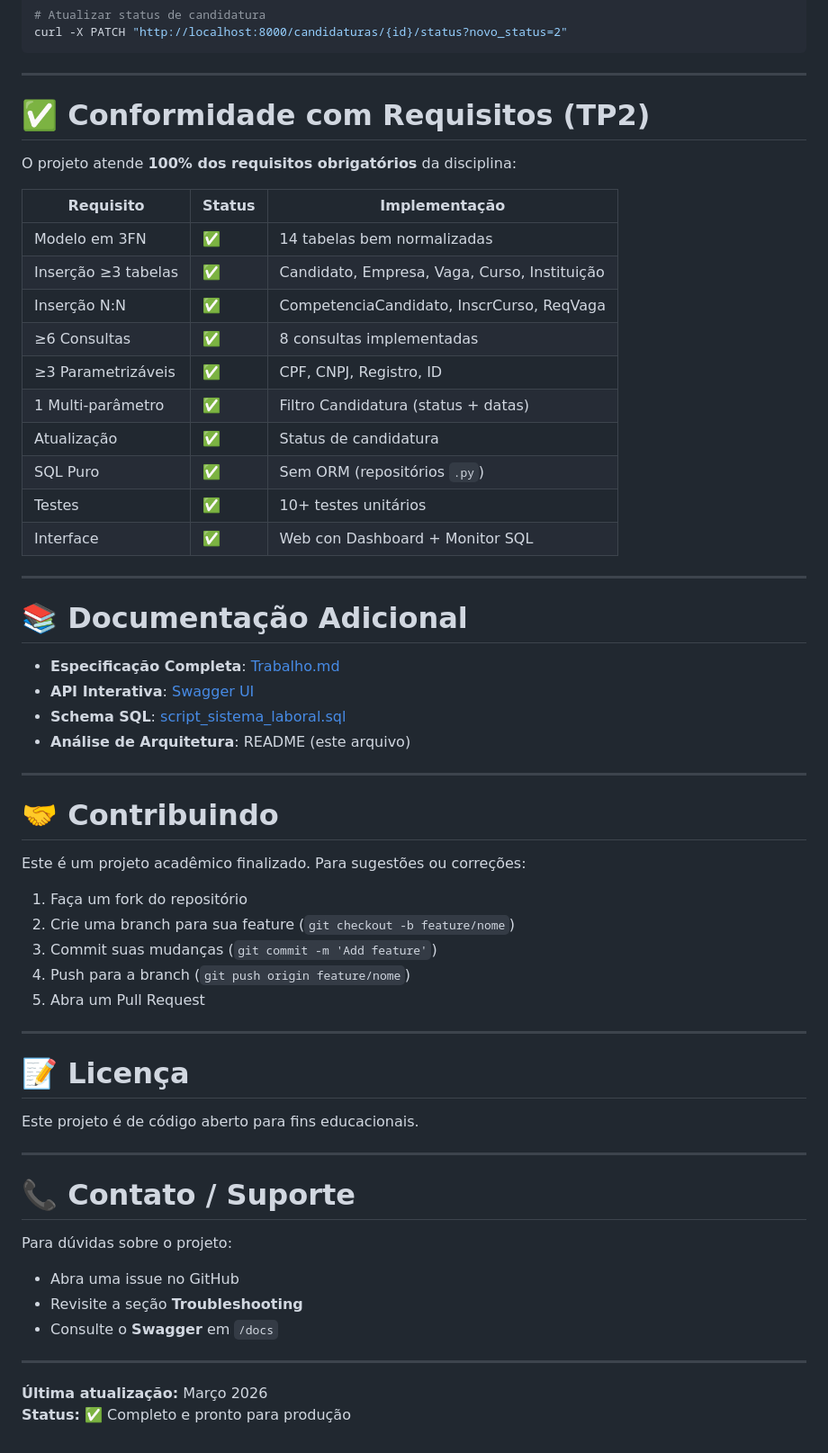
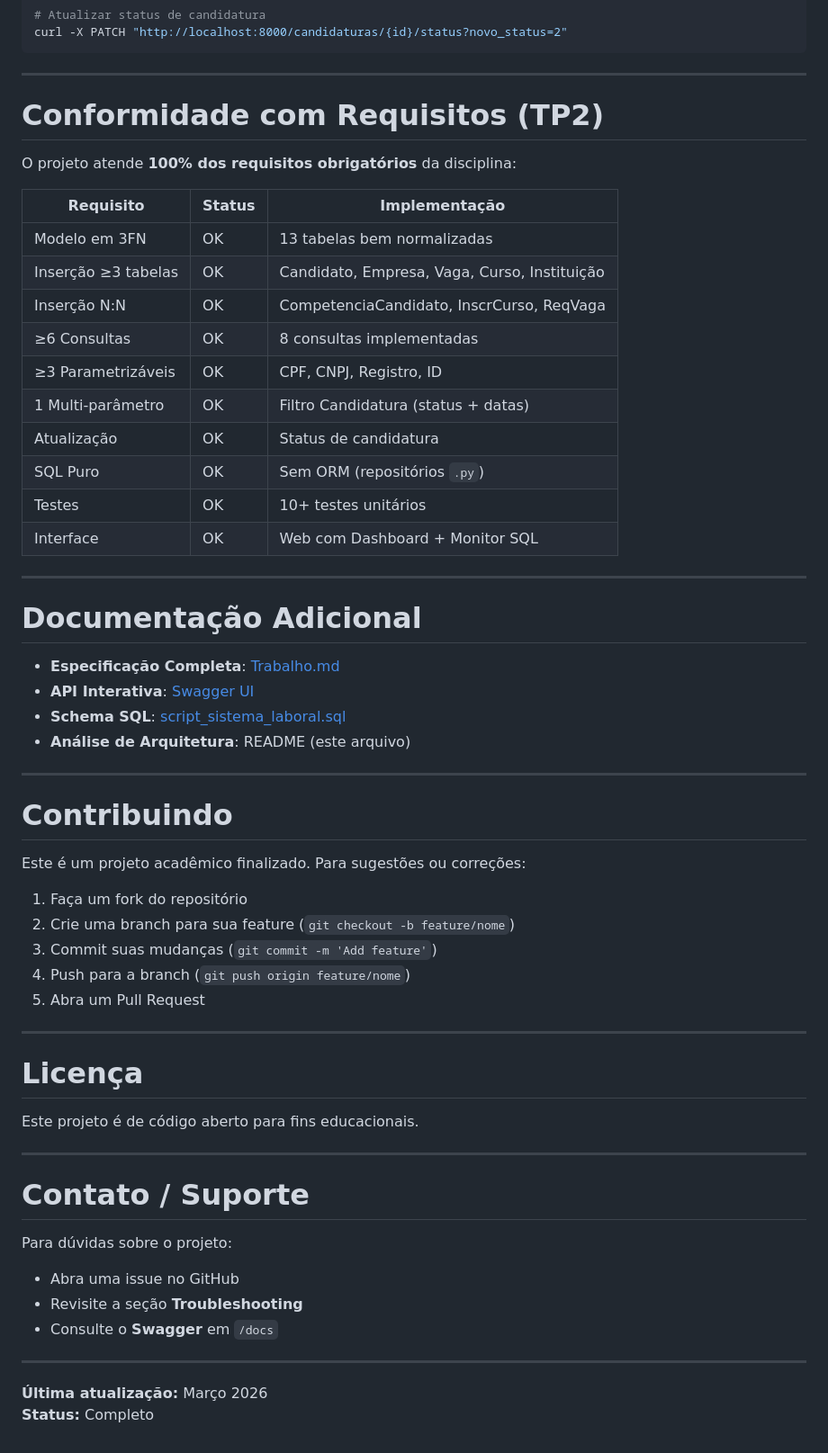
Before and after one commit to Junio404/SkillUp_bd, a Markdown page: README.md, the part around one of its changes. Shown at 90% size. GitHub-like rendering.

```diff
--- a/README.md
+++ b/README.md
@@ -510,26 +510,26 @@ curl -X PATCH "http://localhost:8000/candidaturas/{id}/status?novo_status=2"
 
 ---
 
-# ✅ Conformidade com Requisitos (TP2)
+# Conformidade com Requisitos (TP2)
 
 O projeto atende **100% dos requisitos obrigatórios** da disciplina:
 
 | Requisito | Status | Implementação |
 |-----------|--------|---------------|
-| Modelo em 3FN | ✅ | 14 tabelas bem normalizadas |
-| Inserção ≥3 tabelas | ✅ | Candidato, Empresa, Vaga, Curso, Instituição |
-| Inserção N:N | ✅ | CompetenciaCandidato, InscrCurso, ReqVaga |
-| ≥6 Consultas | ✅ | 8 consultas implementadas |
-| ≥3 Parametrizáveis | ✅ | CPF, CNPJ, Registro, ID |
-| 1 Multi-parâmetro | ✅ | Filtro Candidatura (status + datas) |
-| Atualização | ✅ | Status de candidatura |
-| SQL Puro | ✅ | Sem ORM (repositórios `.py`) |
-| Testes | ✅ | 10+ testes unitários |
-| Interface | ✅ | Web con Dashboard + Monitor SQL |
+| Modelo em 3FN | OK | 13 tabelas bem normalizadas |
+| Inserção ≥3 tabelas | OK | Candidato, Empresa, Vaga, Curso, Instituição |
+| Inserção N:N | OK | CompetenciaCandidato, InscrCurso, ReqVaga |
+| ≥6 Consultas | OK | 8 consultas implementadas |
+| ≥3 Parametrizáveis | OK | CPF, CNPJ, Registro, ID |
+| 1 Multi-parâmetro | OK | Filtro Candidatura (status + datas) |
+| Atualização | OK | Status de candidatura |
+| SQL Puro | OK | Sem ORM (repositórios `.py`) |
+| Testes | OK | 10+ testes unitários |
+| Interface | OK | Web com Dashboard + Monitor SQL |
 
 ---
 
-# 📚 Documentação Adicional
+# Documentação Adicional
 
 - **Especificação Completa**: [Trabalho.md](Trabalho.md)
 - **API Interativa**: [Swagger UI](http://localhost:8000/docs)
@@ -538,7 +538,7 @@ O projeto atende **100% dos requisitos obrigatórios** da disciplina:
 
 ---
 
-# 🤝 Contribuindo
+# Contribuindo
 
 Este é um projeto acadêmico finalizado. Para sugestões ou correções:
 
@@ -550,13 +550,13 @@ Este é um projeto acadêmico finalizado. Para sugestões ou correções:
 
 ---
 
-# 📝 Licença
+# Licença
 
 Este projeto é de código aberto para fins educacionais.
 
 ---
 
-# 📞 Contato / Suporte
+# Contato / Suporte
 
 Para dúvidas sobre o projeto:
 - Abra uma issue no GitHub
@@ -566,4 +566,4 @@ Para dúvidas sobre o projeto:
 ---
 
 **Última atualização:** Março 2026
-**Status:** ✅ Completo e pronto para produção
+**Status:** Completo
```
Also changed, not shown: other parts of README.md (+65 -65 lines).
